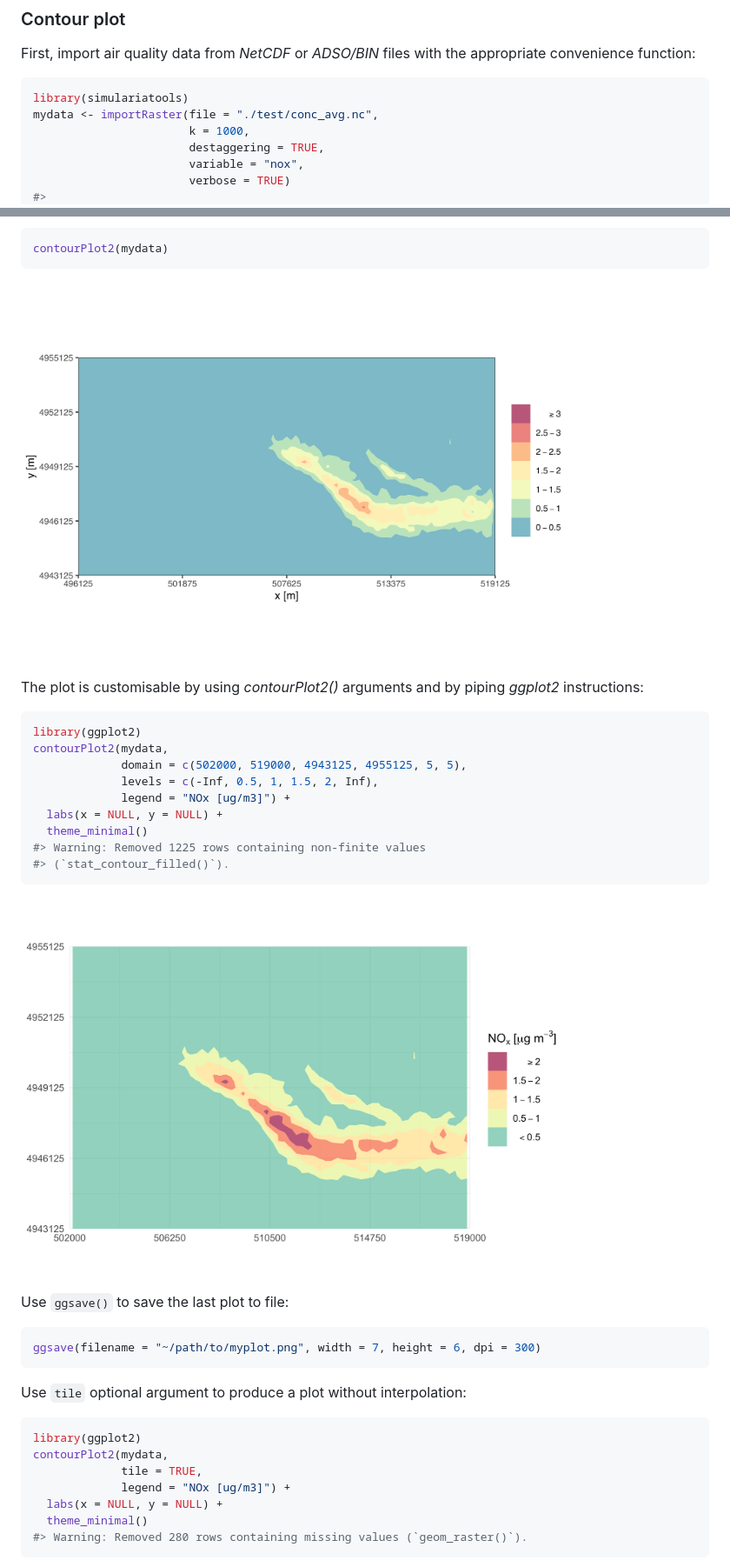
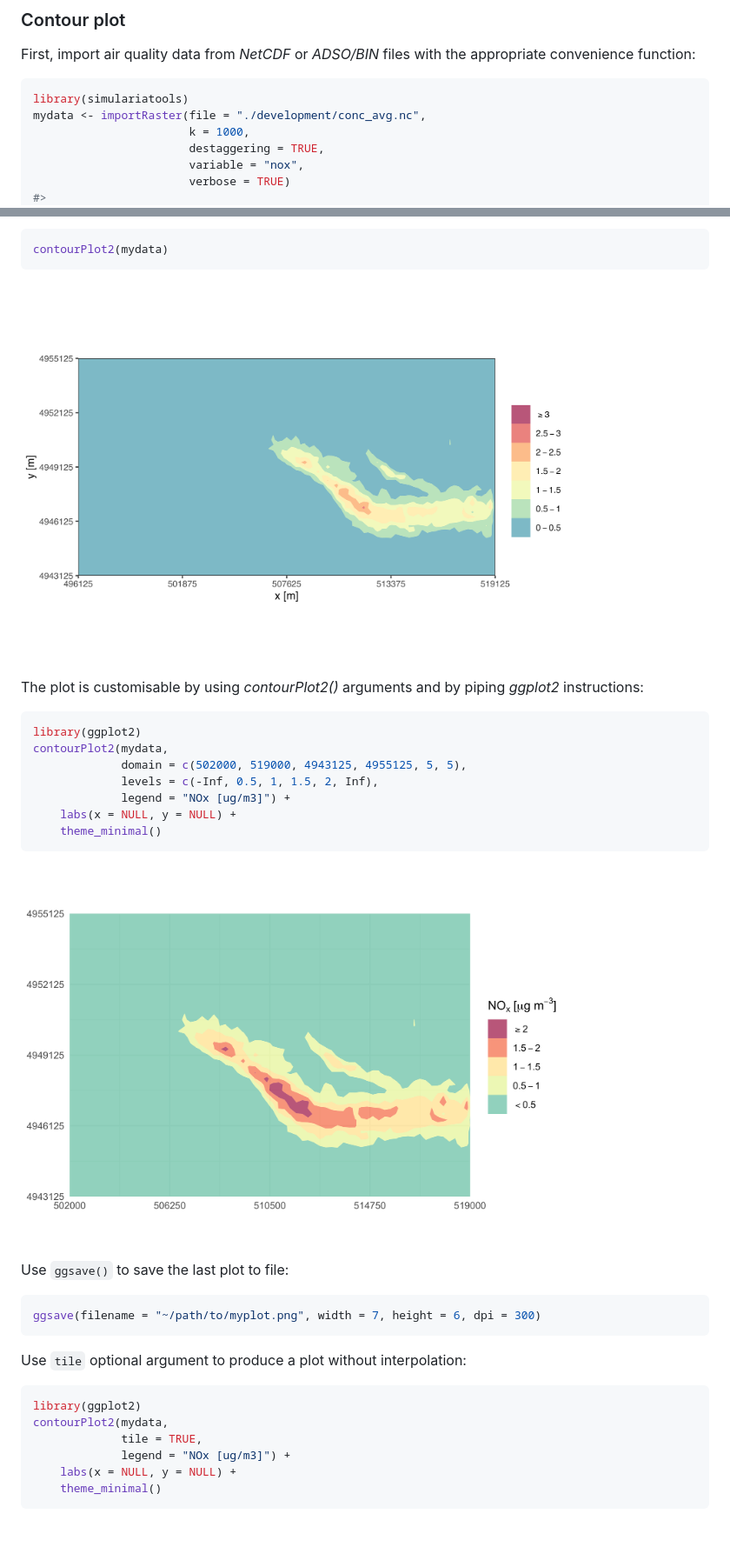
Before and after one commit to Simularia/simulariatools, a Markdown page: README.md, 2 parts joined by grey strips. Shown: that part at 87% size. Rendered like a GitHub page; pictures changed too: man/figures/README-unnamed-chunk-5-1.png, man/figures/README-unnamed-chunk-6-1.png; blank space fills up the shorter version.

````diff
--- a/README.md
+++ b/README.md
@@ -60,7 +60,7 @@ the appropriate convenience function:
 
 ``` r
 library(simulariatools)
-mydata <- importRaster(file = "./test/conc_avg.nc",
+mydata <- importRaster(file = "./development/conc_avg.nc",
                        k = 1000,
                        destaggering = TRUE,
                        variable = "nox",
@@ -91,10 +91,8 @@ contourPlot2(mydata,
              domain = c(502000, 519000, 4943125, 4955125, 5, 5),
              levels = c(-Inf, 0.5, 1, 1.5, 2, Inf),
              legend = "NOx [ug/m3]") +
-  labs(x = NULL, y = NULL) +
-  theme_minimal()
-#> Warning: Removed 1225 rows containing non-finite values
-#> (`stat_contour_filled()`).
+    labs(x = NULL, y = NULL) +
+    theme_minimal()
 ```
 
 <img src="man/figures/README-unnamed-chunk-6-1.png" width="80%" height="80%" />
@@ -112,9 +110,8 @@ library(ggplot2)
 contourPlot2(mydata,
              tile = TRUE,
              legend = "NOx [ug/m3]") +
-  labs(x = NULL, y = NULL) +
-  theme_minimal()
-#> Warning: Removed 280 rows containing missing values (`geom_raster()`).
+    labs(x = NULL, y = NULL) +
+    theme_minimal()
 ```
 
 <img src="man/figures/README-unnamed-chunk-8-1.png" width="80%" height="80%" />
````
Also changed, not shown: NEWS.md (+16 -14 lines), man/figures/README-unnamed-chunk-8-1.png, 5 other files.
